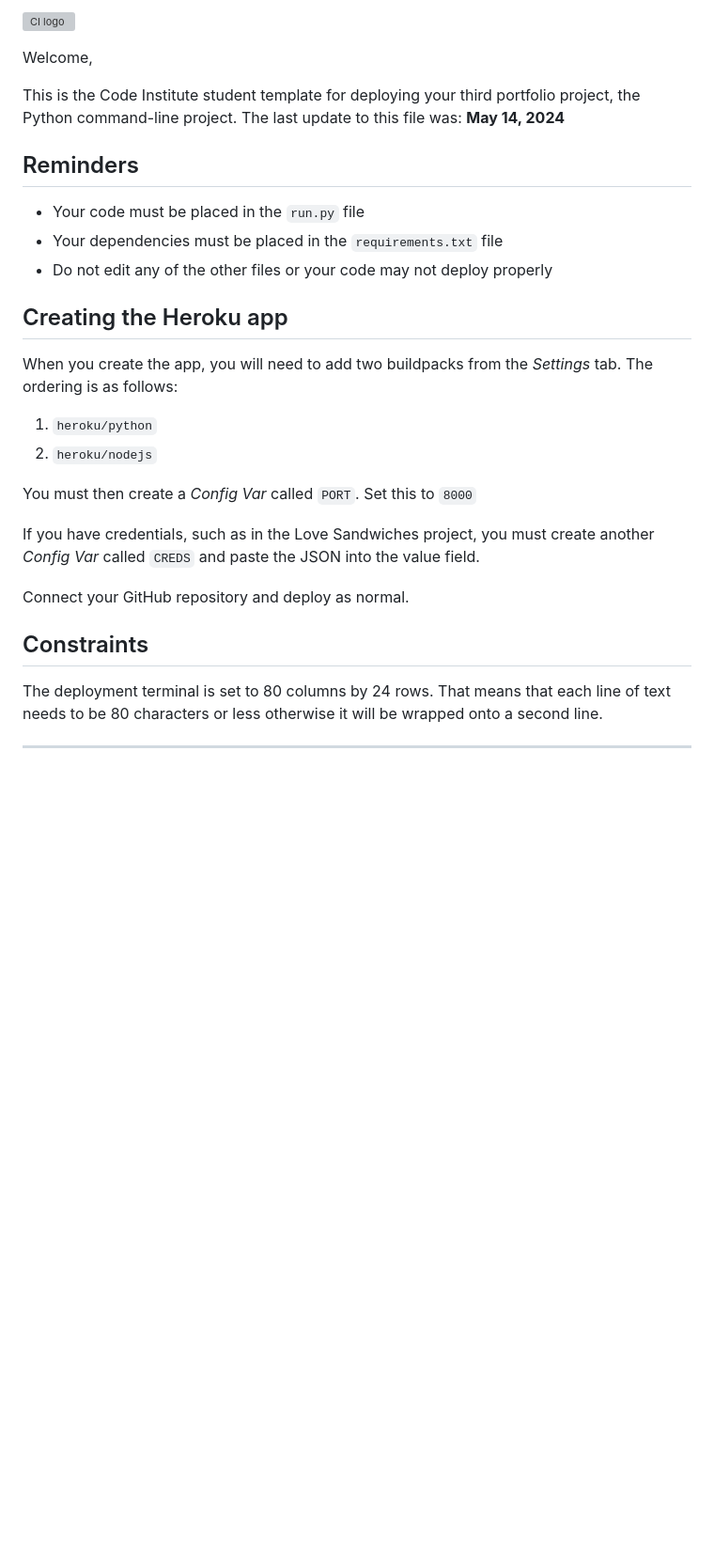
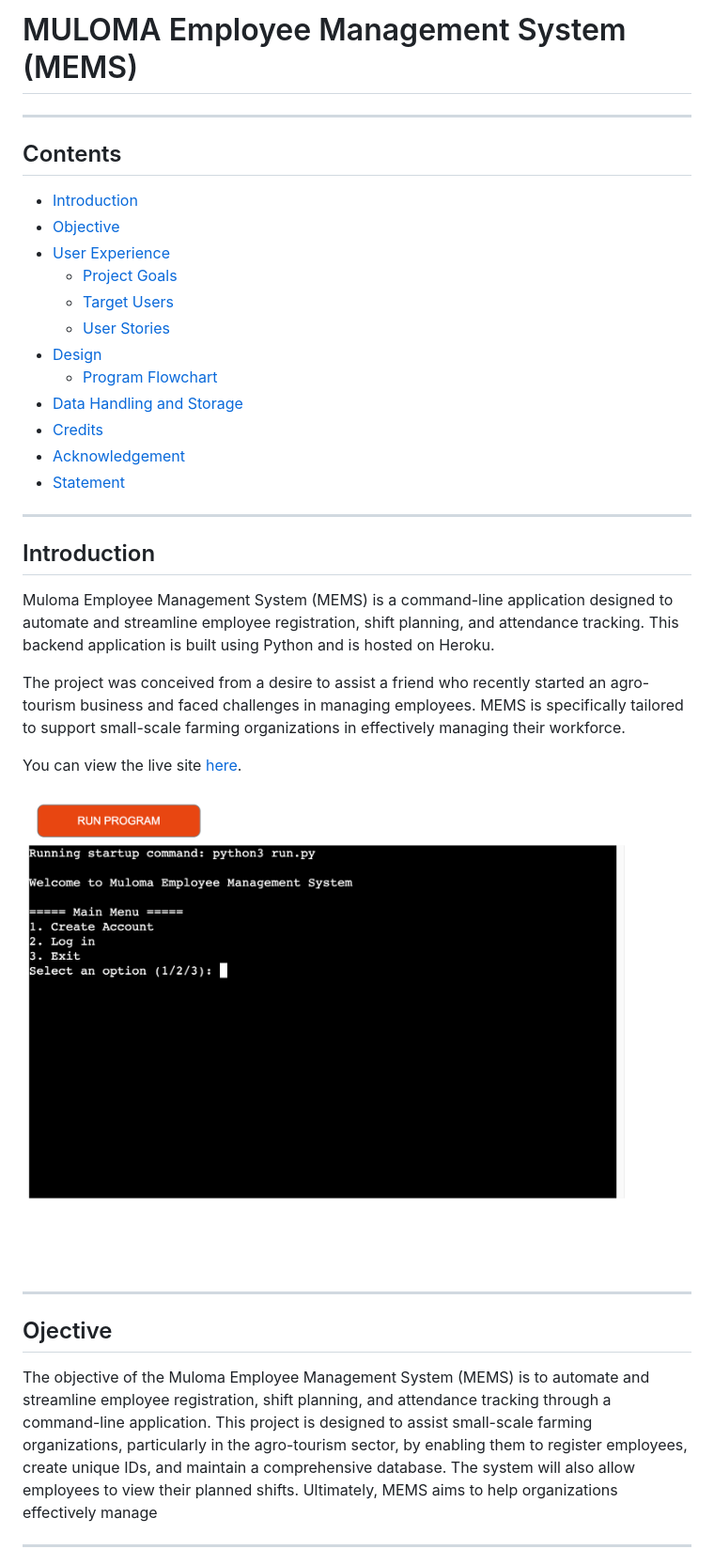
Before and after one commit to Samuel-Senesie/pp3-muloma-employee-management-system, a Markdown page: README.md, the part around the change printed below. Shown: that part at 94% size. GitHub-like rendering; pictures changed too: assets/homepage.png (added); blank space fills up the shorter version; grey boxes are pictures that could not be loaded.

Commit message:
Add contents to README document

```diff
--- a/README.md
+++ b/README.md
@@ -1,31 +1,33 @@
-![CI logo](https://codeinstitute.s3.amazonaws.com/fullstack/ci_logo_small.png)
+# MULOMA Employee Management System (MEMS)
+---
+## Contents
 
-Welcome,
+* [Introduction](<#introduction>)
+* [Objective](<#objective>)
+* [User Experience](<#user-experience>)
+  * [Project Goals](<project-goals>)
+  * [Target Users](<target-users>)
+  * [User Stories](<#user-stories>)
+* [Design](<#design>)
+  * [Program Flowchart](<#program-flowchart>)
+* [Data Handling and Storage](<#data-handling-and-storage>)
+* [Credits](<#credits>)
+* [Acknowledgement](<#acknowledgement>)
+* [Statement](<#statement>)
+---
 
-This is the Code Institute student template for deploying your third portfolio project, the Python command-line project. The last update to this file was: **May 14, 2024**
+## Introduction
+Muloma Employee Management System (MEMS) is a command-line application designed to automate and streamline employee registration, shift planning, and attendance tracking. This backend application is built using Python and is hosted on Heroku.
 
-## Reminders
+The project was conceived from a desire to assist a friend who recently started an agro-tourism business and faced challenges in managing employees. MEMS is specifically tailored to support small-scale farming organizations in effectively managing their workforce.
 
-- Your code must be placed in the `run.py` file
-- Your dependencies must be placed in the `requirements.txt` file
-- Do not edit any of the other files or your code may not deploy properly
+You can view the live site [here](https://muloma-employee-management-2bad7d73f50a.herokuapp.com/).
 
-## Creating the Heroku app
+![Muloma Employee Management System](assets/homepage.png)
 
-When you create the app, you will need to add two buildpacks from the _Settings_ tab. The ordering is as follows:
-
-1. `heroku/python`
-2. `heroku/nodejs`
-
-You must then create a _Config Var_ called `PORT`. Set this to `8000`
-
-If you have credentials, such as in the Love Sandwiches project, you must create another _Config Var_ called `CREDS` and paste the JSON into the value field.
-
-Connect your GitHub repository and deploy as normal.
-
-## Constraints
-
-The deployment terminal is set to 80 columns by 24 rows. That means that each line of text needs to be 80 characters or less otherwise it will be wrapped onto a second line.
+---
+## Ojective
+The objective of the Muloma Employee Management System (MEMS) is to automate and streamline employee registration, shift planning, and attendance tracking through a command-line application. This project is designed to assist small-scale farming organizations, particularly in the agro-tourism sector, by enabling them to register employees, create unique IDs, and maintain a comprehensive database. The system will also allow employees to view their planned shifts. Ultimately, MEMS aims to help organizations effectively manage
 
 ---
 
```
Also changed, not shown: other parts of README.md (+55 -1 lines), assets/programe-flowchart.png (added).
